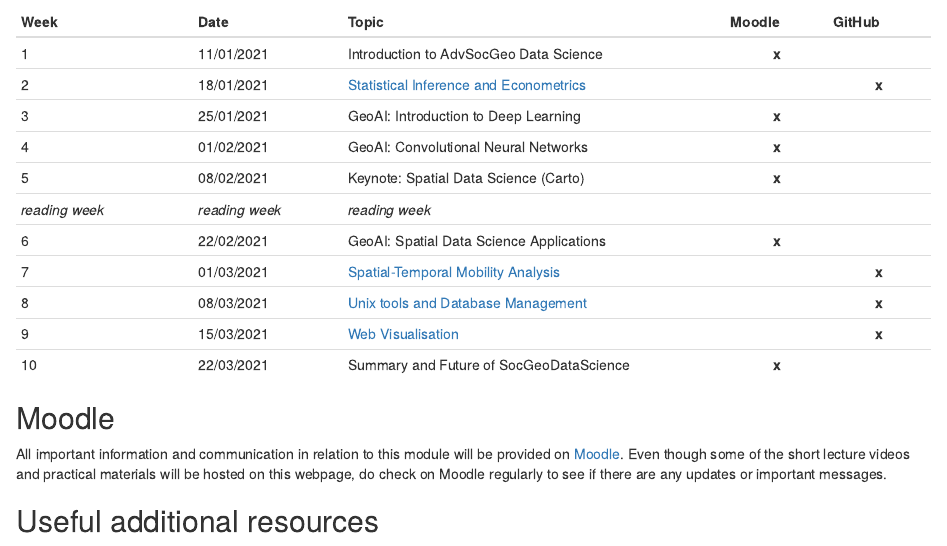
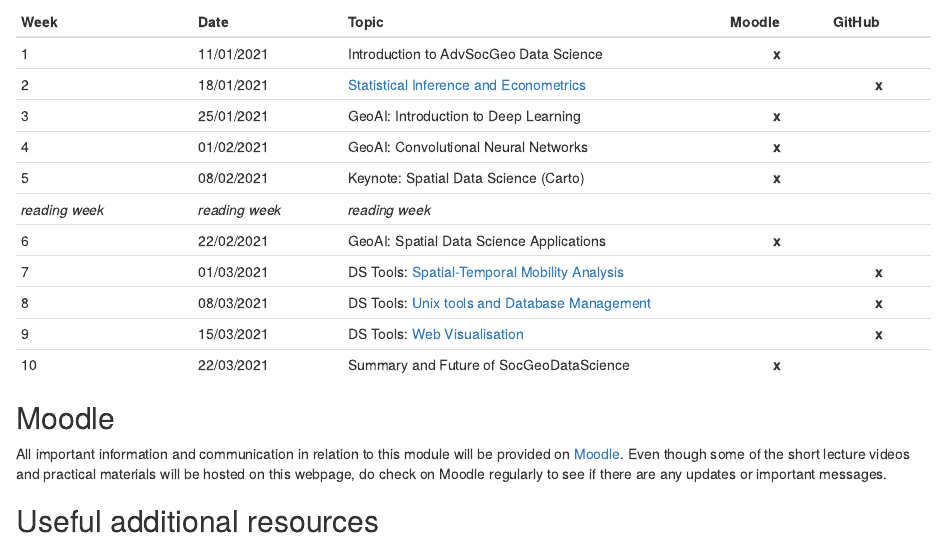
Before and after one commit to jtvandijk/GEOG0125_20202021, an R Markdown document (index.Rmd): the page in a window 1100 px wide, from 400 px down. Rendered offline with R 4.5, knitr and Pandoc, with nearby package versions; drawn as R Markdown's standard HTML page in place of the format the file asks for.

Commit message:
update course overview

```diff
--- a/index.Rmd
+++ b/index.Rmd
@@ -27,9 +27,9 @@ The first half of the module introduce concepts such as statistical inference, d
 | 5             | 08/02/2021    | Keynote: Spatial Data Science (Carto) | **x** | |
 | *reading week*  | *reading week*  | *reading week* | | |
 | 6             | 22/02/2021    | GeoAI: Spatial Data Science Applications | **x** | |
-| 7             | 01/03/2021    | [Spatial-Temporal Mobility Analysis](spatial-temporal-mobility-analysis.html) | | **x** |
-| 8             | 08/03/2021    | [Unix tools and Database Management](unix-tools-and-database-management.html) | | **x** |
-| 9             | 15/03/2021    | [Web Visualisation](web-visualisation.html) | | **x** |
+| 7             | 01/03/2021    | DS Tools: [Spatial-Temporal Mobility Analysis](spatial-temporal-mobility-analysis.html) | | **x** |
+| 8             | 08/03/2021    | DS Tools: [Unix tools and Database Management](unix-tools-and-database-management.html) | | **x** |
+| 9             | 15/03/2021    | DS Tools: [Web Visualisation](web-visualisation.html) | | **x** |
 | 10            | 22/03/2021    | Summary and Future of SocGeoDataScience | **x** | |
 
 ## Moodle {-}
```
Also changed, not shown: docs/search_index.json, 1 other file.
